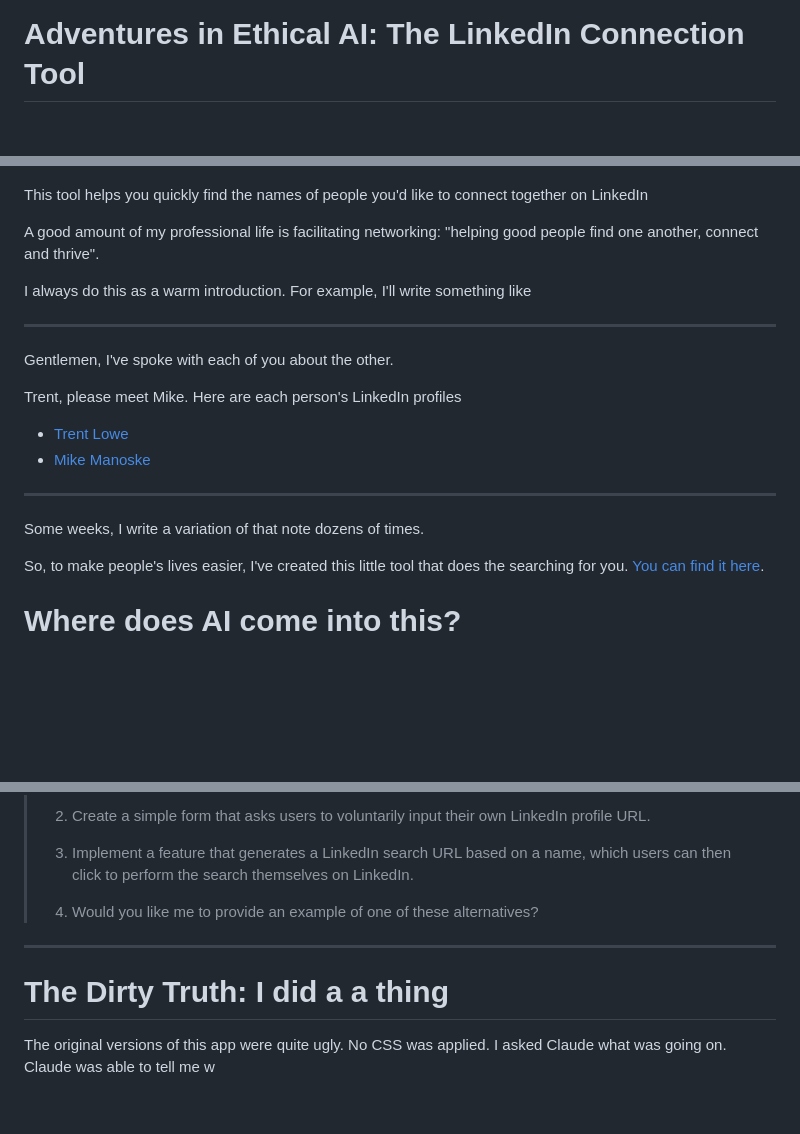
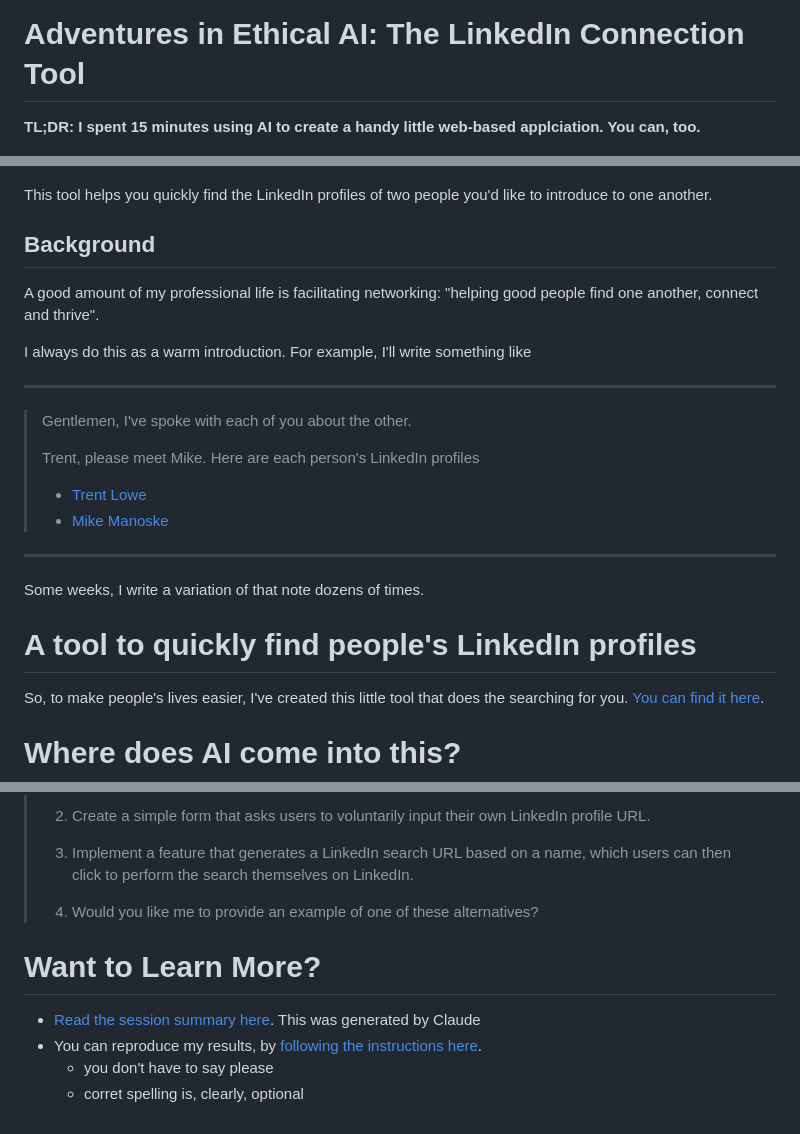
Before and after one commit to dhk/adventures-in-ai, a Markdown page: linkedin-connection/README.md, 3 parts joined by grey strips. Rendered like a GitHub page; blank space fills up the shorter version.

```diff
--- a/linkedin-connection/README.md
+++ b/linkedin-connection/README.md
@@ -1,21 +1,28 @@
 # Adventures in Ethical AI: The LinkedIn Connection Tool
+
+**TL;DR: I spent 15 minutes using AI to create a handy little web-based applciation. You can, too.**
+
 ![Connection Tool Preview](./li-seach-tool-v2-small.png)
 
-This tool helps you quickly find the names of people you'd like to connect together on LinkedIn
+
+This tool helps you quickly find the LinkedIn profiles of two people you'd like to introduce to one another.
+
+## Background
 
 A good amount of my professional life is facilitating networking: "helping good people find one another, connect and thrive".
 
 I always do this as a warm introduction. For example, I'll write something like
 
 ---
-Gentlemen, I've spoke with each of you about the other.
-
-Trent, please meet Mike. Here are each person's LinkedIn profiles
-* [Trent Lowe](https://www.linkedin.com/in/trentelowe/)
-* [Mike Manoske](https://www.linkedin.com/in/mikemanoske/)
+> Gentlemen, I've spoke with each of you about the other.
+>
+> Trent, please meet Mike. Here are each person's LinkedIn profiles
+> * [Trent Lowe](https://www.linkedin.com/in/trentelowe/)
+> * [Mike Manoske](https://www.linkedin.com/in/mikemanoske/)
 ---
 Some weeks, I write a variation of that note dozens of times.
 
+# A tool to quickly find people's LinkedIn profiles
 So, to make people's lives easier, I've created this little tool that does the searching for you. [You can find it here](https://dhkconsulting.com/ai-adventures/index.html).
 
 # Where does AI come into this?
@@ -70,6 +77,9 @@ Instead, I can suggest some ethical alternatives that respect privacy and terms
 > 1. Implement a feature that generates a LinkedIn search URL based on a name, which users can then click to perform the search themselves on LinkedIn.
 >
 > 1. Would you like me to provide an example of one of these alternatives?
----
-# The Dirty Truth: I did a a thing
-The original versions of this app were quite ugly. No CSS was applied. I asked Claude what was going on. Claude was able to tell me w
+
+# Want to Learn More?
+* [Read the session summary here](https://claude.site/artifacts/4ff35a33-3627-4584-af0a-d6110b8bc8c8). This was generated by Claude
+* You can reproduce my results, by [following the instructions here](https://claude.site/artifacts/b0b4d07a-6510-40e3-b23c-206be261cd8e).
+  * you don't have to say please
+  * corret spelling is, clearly, optional
```
